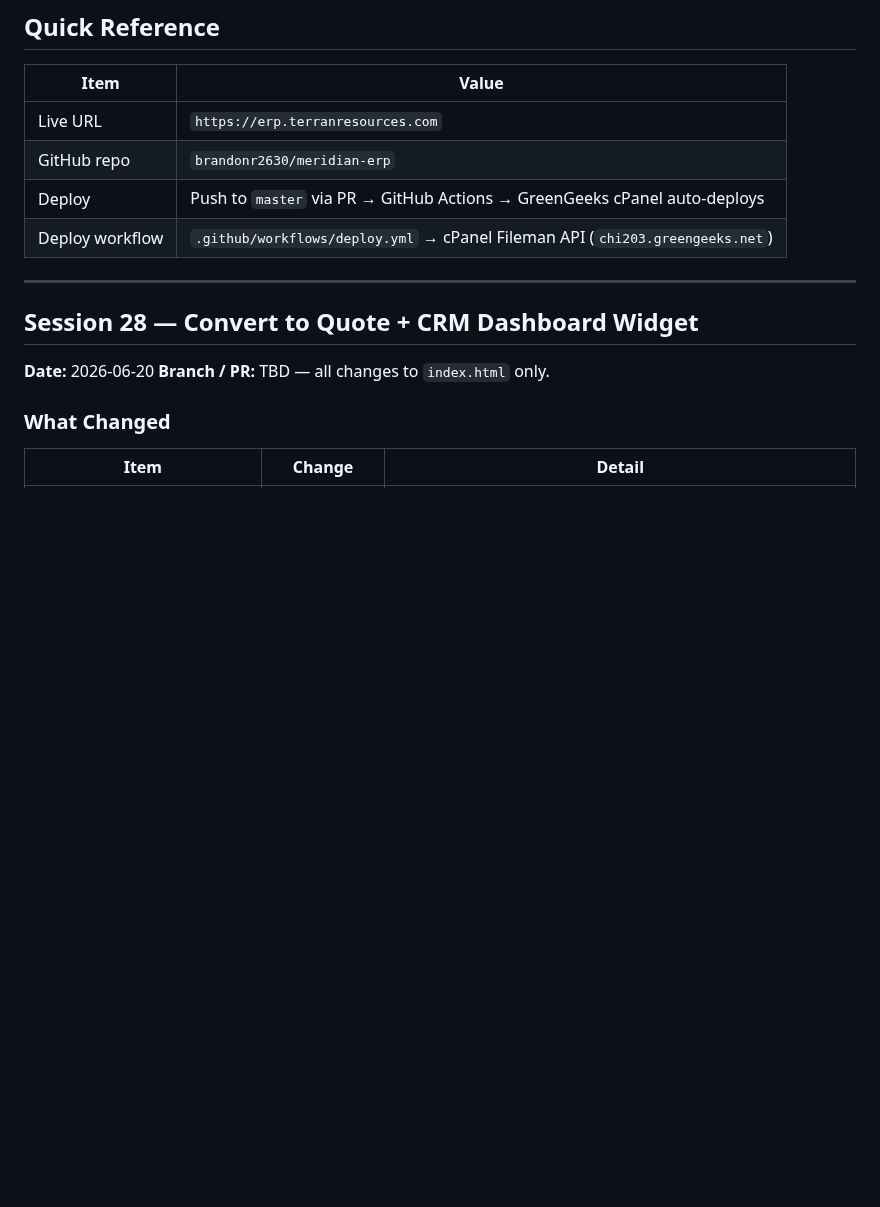
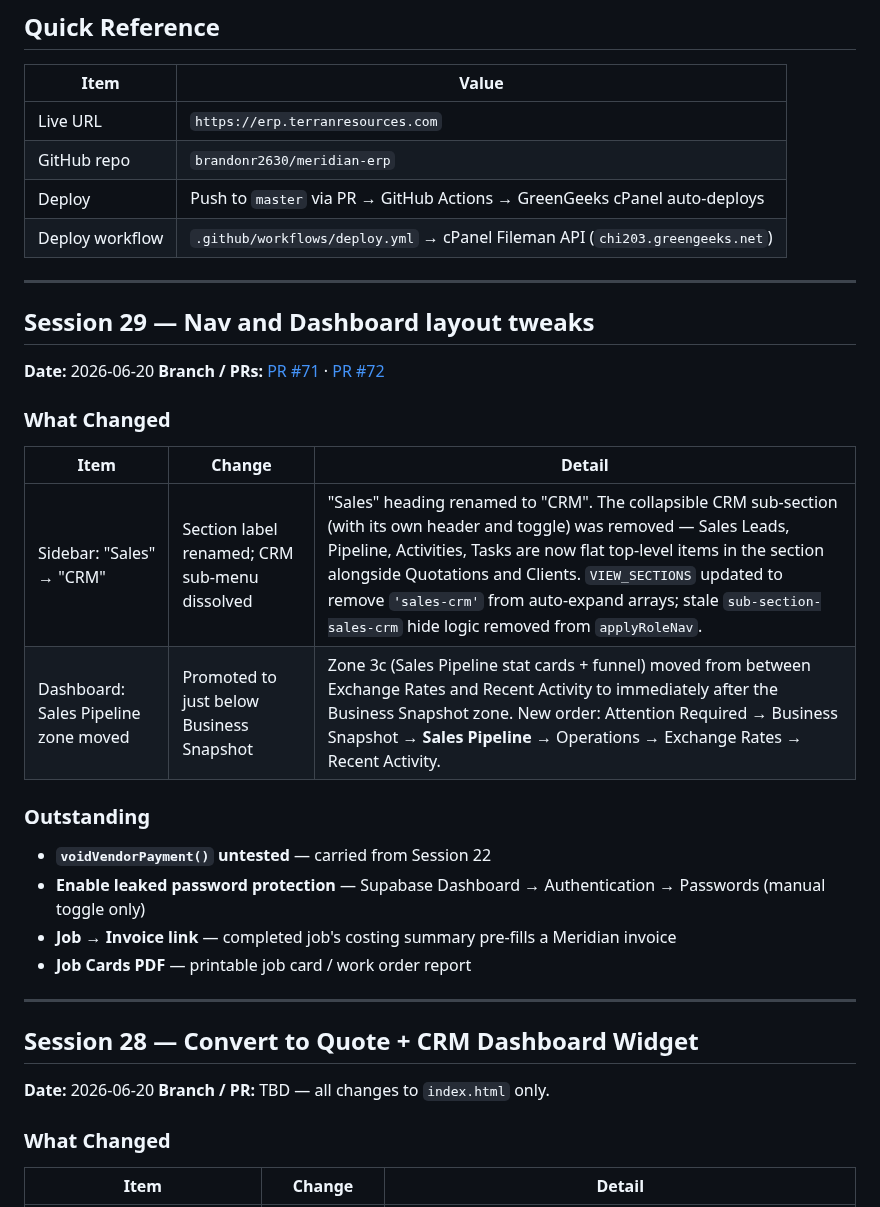
Before and after one commit to brandonr2630/meridian-erp, a Markdown page: handoff.md, the part around one of its changes. Drawn GitHub-style; blank space fills up the shorter version.

Commit message:
chore: update handoff.md for Session 29 (nav + dashboard layout tweaks)
Co-Authored-By: Claude Sonnet 4.6 <noreply@anthropic.com>

```diff
--- a/handoff.md
+++ b/handoff.md
@@ -12,6 +12,27 @@
 | GitHub repo | `brandonr2630/meridian-erp` |
 | Deploy | Push to `master` via PR → GitHub Actions → GreenGeeks cPanel auto-deploys |
 | Deploy workflow | `.github/workflows/deploy.yml` → cPanel Fileman API (`chi203.greengeeks.net`) |
+
+---
+
+## Session 29 — Nav and Dashboard layout tweaks
+
+**Date:** 2026-06-20
+**Branch / PRs:** [PR #71](https://github.com/brandonr2630/meridian-erp/pull/71) · [PR #72](https://github.com/brandonr2630/meridian-erp/pull/72)
+
+### What Changed
+
+| Item | Change | Detail |
+|------|--------|--------|
+| Sidebar: "Sales" → "CRM" | Section label renamed; CRM sub-menu dissolved | "Sales" heading renamed to "CRM". The collapsible CRM sub-section (with its own header and toggle) was removed — Sales Leads, Pipeline, Activities, Tasks are now flat top-level items in the section alongside Quotations and Clients. `VIEW_SECTIONS` updated to remove `'sales-crm'` from auto-expand arrays; stale `sub-section-sales-crm` hide logic removed from `applyRoleNav`. |
+| Dashboard: Sales Pipeline zone moved | Promoted to just below Business Snapshot | Zone 3c (Sales Pipeline stat cards + funnel) moved from between Exchange Rates and Recent Activity to immediately after the Business Snapshot zone. New order: Attention Required → Business Snapshot → **Sales Pipeline** → Operations → Exchange Rates → Recent Activity. |
+
+### Outstanding
+
+- **`voidVendorPayment()` untested** — carried from Session 22
+- **Enable leaked password protection** — Supabase Dashboard → Authentication → Passwords (manual toggle only)
+- **Job → Invoice link** — completed job's costing summary pre-fills a Meridian invoice
+- **Job Cards PDF** — printable job card / work order report
 
 ---
 
```
Also changed, not shown: other parts of handoff.md (+1 -1 lines).
